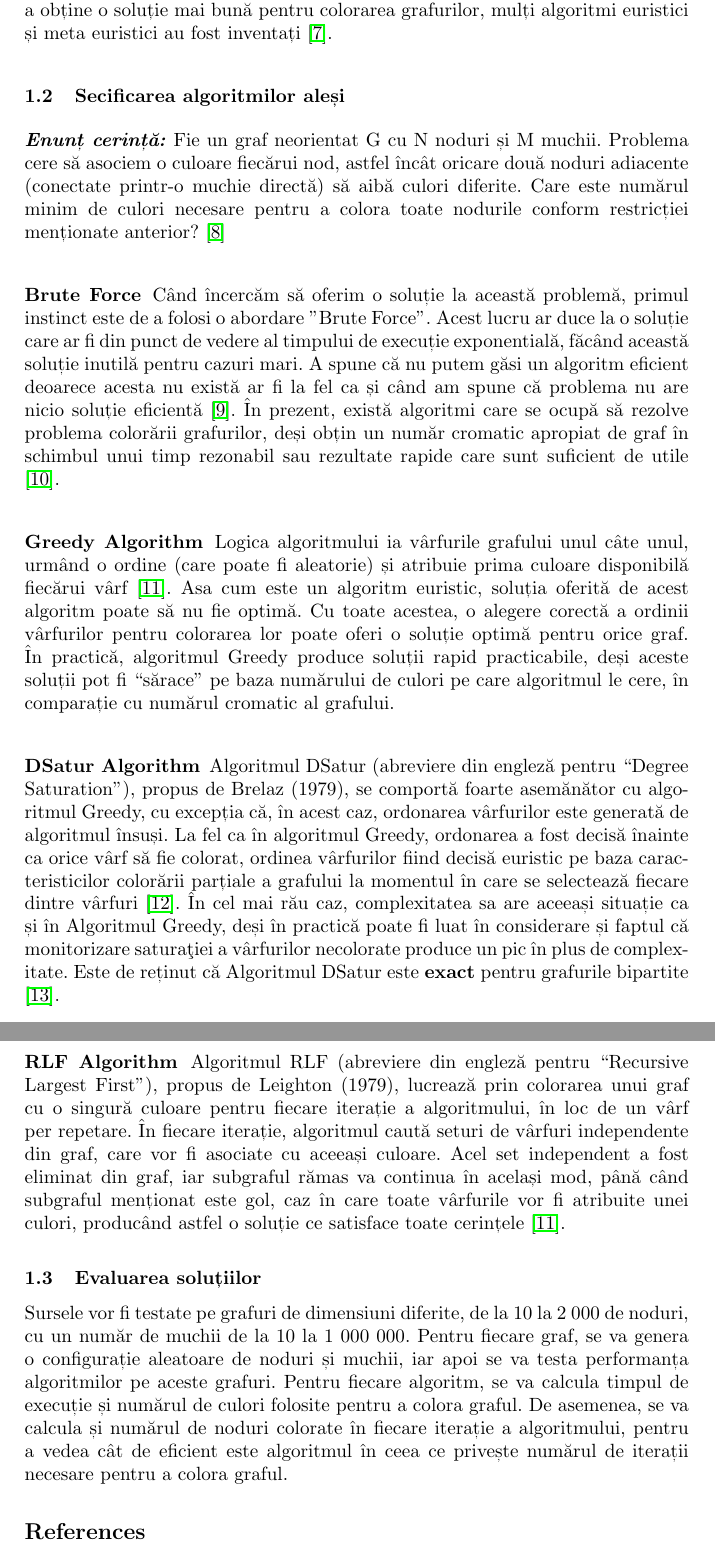
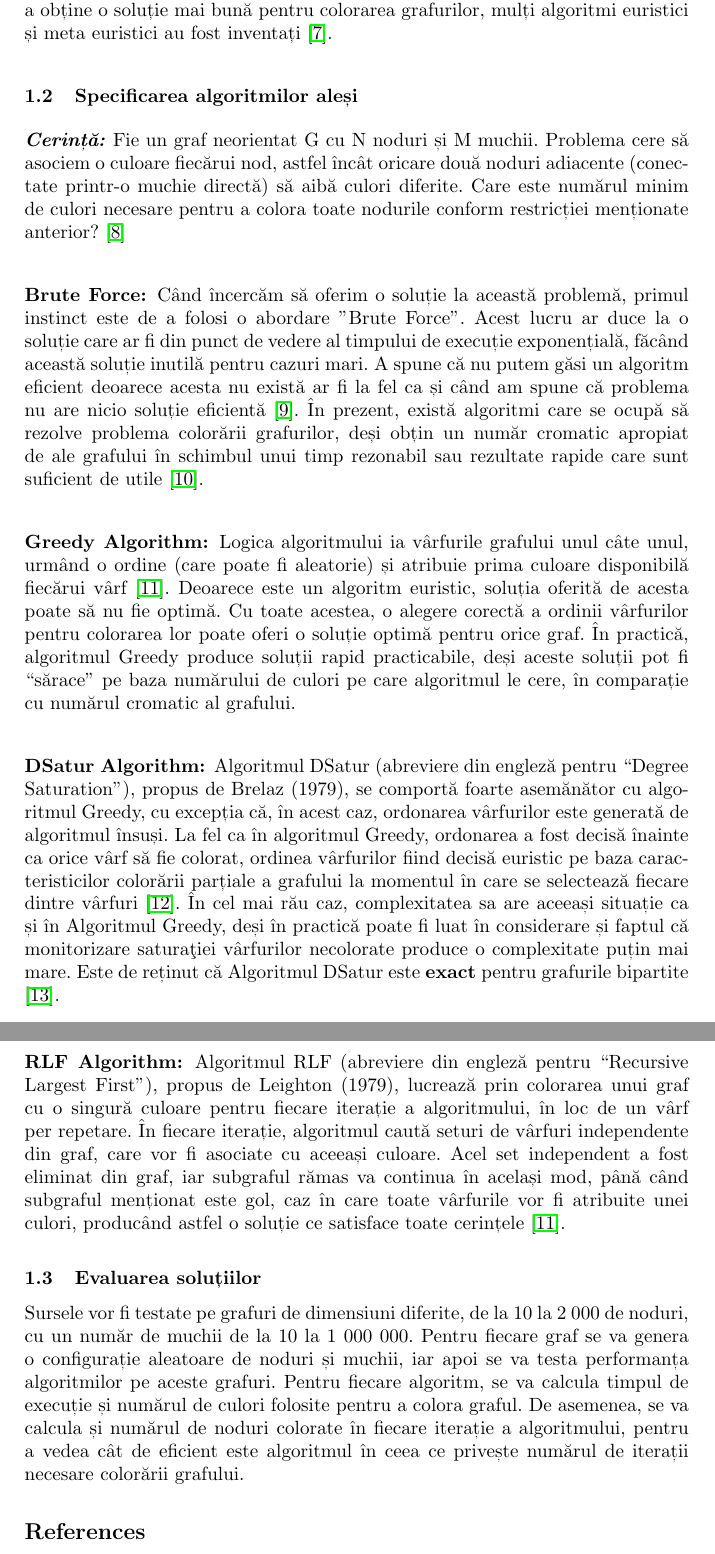
Before and after one commit to iuniod/Graph-coloring, a LaTeX thesis (research.tex): two parts of pages 2 and 3 of 4, joined at a grey line, cut so that both start at the same text. Compiled offline with pdfLaTeX.

Commit message:
Prima Etapa terminata
Signed-off-by: Iustina-Andreea Caramida <iustina.caramida@gmail.com>

```diff
--- a/research.tex
+++ b/research.tex
@@ -78,35 +78,35 @@ algoritmul nu poate găsi numărul cromatic exact
 o soluție mai bună pentru colorarea grafurilor, mulți algoritmi euristici și meta
 euristici au fost inventați \cite{7}.
 %
-\subsection{Secificarea algoritmilor aleși}
+\subsection{Specificarea algoritmilor aleși}
 
-\textbf{\textit{Enunț cerință:}} Fie un graf neorientat G cu N noduri și M muchii. Problema cere să asociem o culoare
+\textbf{\textit{Cerință:}} Fie un graf neorientat G cu N noduri și M muchii. Problema cere să asociem o culoare
 fiecărui nod, astfel încât oricare două noduri adiacente (conectate printr-o muchie directă)
 să aibă culori diferite. Care este numărul minim de culori necesare pentru a colora
 toate nodurile conform restricției menționate anterior? \cite{8}
 
-\subsubsection{Brute Force}
+\subsubsection{Brute Force:}
 Când încercăm să oferim o soluție la această problemă, primul instinct este de a
 folosi o abordare ”Brute Force”. Acest lucru ar duce la o soluție care ar fi
-din punct de vedere al timpului de execuție exponentială, făcând această soluție
+din punct de vedere al timpului de execuție exponențială, făcând această soluție
 inutilă pentru cazuri mari. A spune că nu putem găsi un algoritm eficient
 deoarece acesta nu există ar fi la fel ca și când am spune că problema nu are
 nicio soluție eficientă \cite{9}.
 În prezent, există algoritmi care se ocupă să rezolve problema colorării grafurilor,
-deși obțin un număr cromatic apropiat de graf în schimbul unui timp
+deși obțin un număr cromatic apropiat de ale grafului în schimbul unui timp
 rezonabil sau rezultate rapide care sunt suficient de utile \cite{10}.
 
-\subsubsection{Greedy Algorithm}
+\subsubsection{Greedy Algorithm:}
 Logica algoritmului ia vârfurile grafului unul câte unul, urmând o ordine
 (care poate fi aleatorie) și atribuie prima culoare disponibilă fiecărui vârf \cite{11}.
-Asa cum este un algoritm euristic, soluția oferită de acest algoritm poate să nu fie optimă.
+Deoarece este un algoritm euristic, soluția oferită de acesta poate să nu fie optimă.
 Cu toate acestea, o alegere corectă a ordinii vârfurilor pentru
 colorarea lor poate oferi o soluție optimă pentru orice graf. În
 practică, algoritmul Greedy produce soluții rapid practicabile, deși aceste soluții
 pot fi “sărace” pe baza numărului de culori pe care algoritmul le cere, în comparație cu
 numărul cromatic al grafului.
 
-\subsubsection{DSatur Algorithm}
+\subsubsection{DSatur Algorithm:}
 Algoritmul DSatur (abreviere din engleză pentru “Degree Saturation”),
 propus de Brelaz (1979), se comportă foarte asemănător cu
 algoritmul Greedy, cu excepția că, în acest caz,
@@ -117,11 +117,11 @@ caracteristicilor colorării parțiale a grafului la
 momentul în care se selectează fiecare dintre vârfuri \cite{12}.
 În cel mai rău caz, complexitatea sa are aceeași situație ca și în
 Algoritmul Greedy, deși în practică poate fi luat în considerare
-și faptul că monitorizare saturaţiei a vârfurilor necolorate
-produce un pic în plus de complexitate. Este de reținut că
+și faptul că monitorizare saturaţiei vârfurilor necolorate
+produce o complexitate puțin mai mare. Este de reținut că
 Algoritmul DSatur este \textbf{exact} pentru grafurile bipartite \cite{13}.
 
-\subsubsection{RLF Algorithm}
+\subsubsection{RLF Algorithm:}
 Algoritmul RLF (abreviere din engleză pentru “Recursive Largest First”), propus
 de Leighton (1979), lucrează prin colorarea unui graf cu o singură culoare
 pentru fiecare iterație a algoritmului, în loc de un vârf per
@@ -135,13 +135,13 @@ soluție ce satisface toate cerințele \cite{11}.
 
 \subsection{Evaluarea soluțiilor}
 Sursele vor fi testate pe grafuri de dimensiuni diferite, de la 10 la 2 000 de noduri,
-cu un număr de muchii de la 10 la 1 000 000. Pentru fiecare graf, se va genera o
+cu un număr de muchii de la 10 la 1 000 000. Pentru fiecare graf se va genera o
 configurație aleatoare de noduri și muchii, iar apoi se va testa performanța
 algoritmilor pe aceste grafuri. Pentru fiecare algoritm, se va calcula timpul de
 execuție și numărul de culori folosite pentru a colora graful. De asemenea, se va
 calcula și numărul de noduri colorate în fiecare iterație a algoritmului, pentru a
 vedea cât de eficient este algoritmul în ceea ce privește numărul de iterații
-necesare pentru a colora graful.
+necesare colorării grafului.
 
 
 % Hot to include paragraphs
```
Also changed, not shown: research.pdf, research.tex (14 more changed lines).
